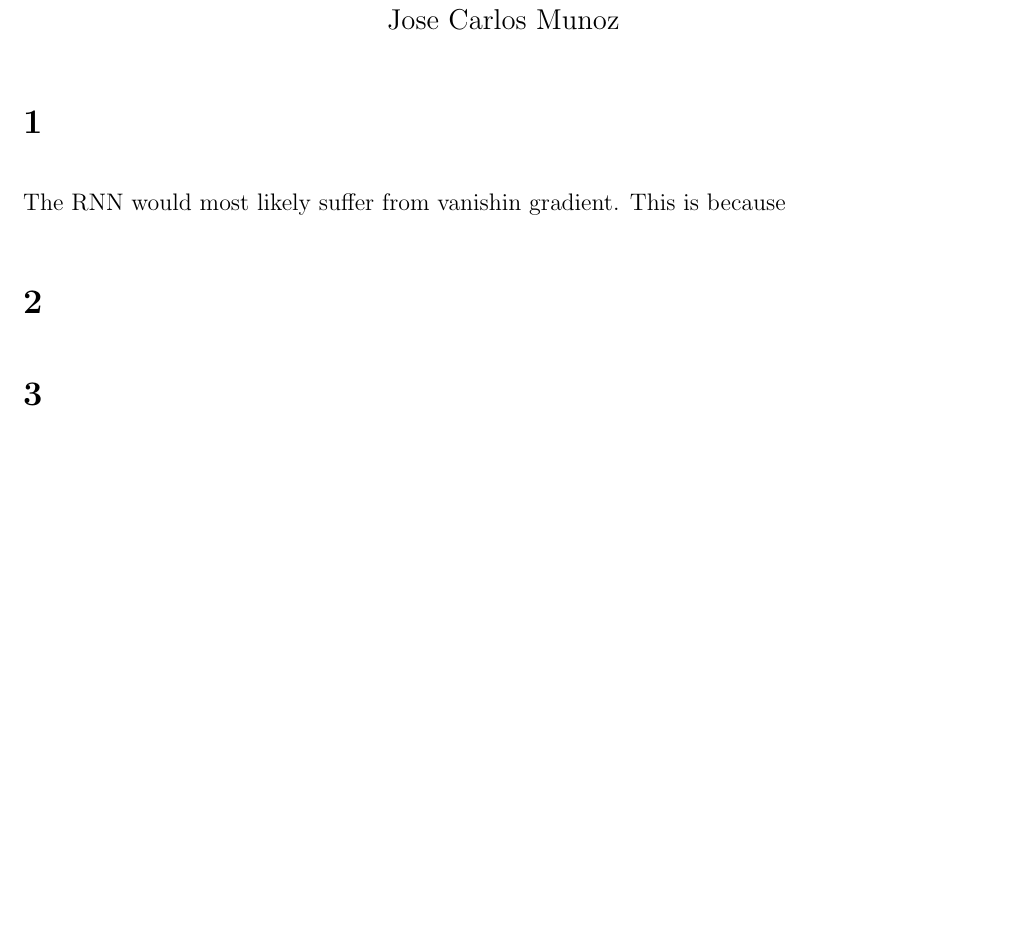
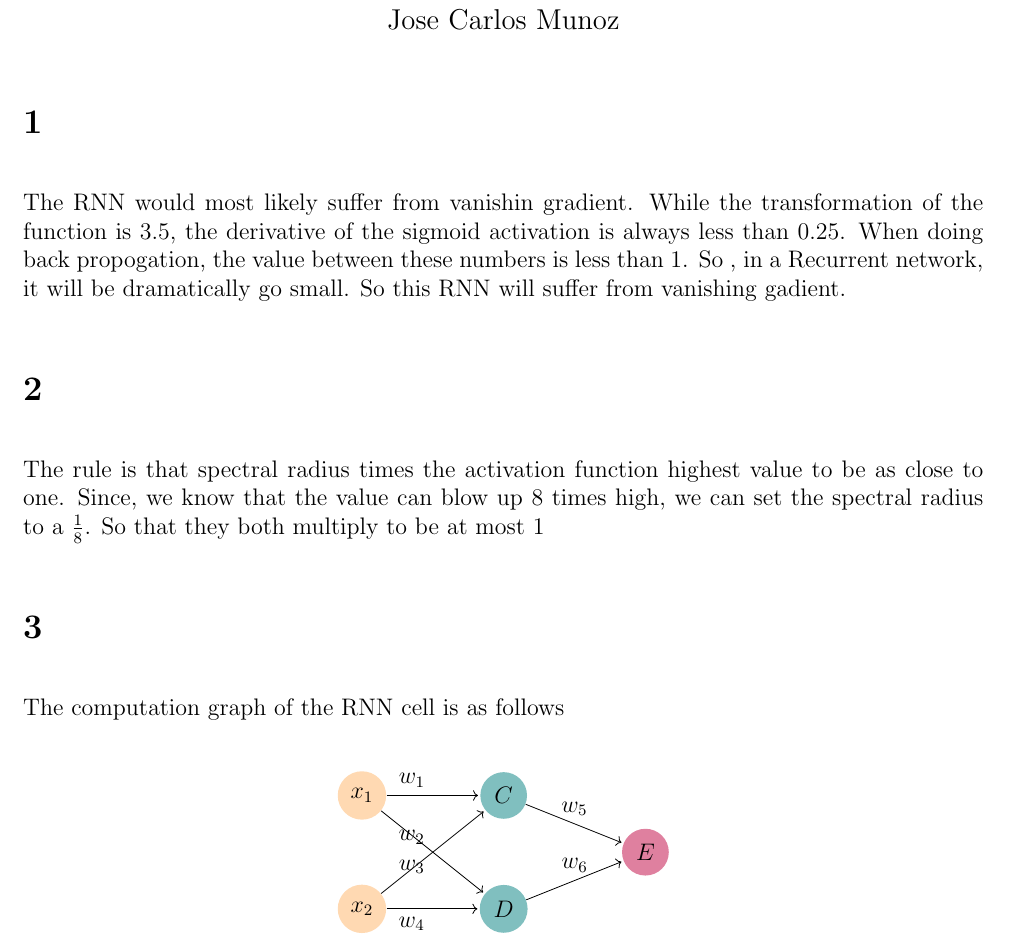
Before and after one commit to JoseCarlosMunoz12/Deep-Learning-Algorithms, a LaTeX problem sheet (HW6/HW_6.tex): part of the page, cut so that both start at the same text, the shorter picture padded with empty space. Compiled offline with pdfLaTeX.

Commit message:
Completed question 1 and 2
completed question 1 and 2. Now making computational graph of a single cell of the RNN

```diff
--- a/HW6/HW_6.tex
+++ b/HW6/HW_6.tex
@@ -5,7 +5,7 @@
 \usepackage{blindtext}
 \usepackage{titling}
 \usepackage{amssymb}
-\usepackage{amsmath}
+\usepackage{listofitems,amsmath}
 \usepackage{listings}
 \usepackage{lettrine}
 \usepackage{tikz}
@@ -35,9 +35,52 @@
 \end{center}
 %===============================
 \section*{1}
-\par The RNN would most likely suffer from vanishin gradient. This is because
+The RNN would most likely suffer from vanishin gradient. While the transformation of the function is 3.5, the derivative of the sigmoid activation is always less than 0.25. When doing back propogation, the value between these numbers is less than 1. So , in a Recurrent network, it will be dramatically go small. So this RNN will suffer from vanishing gadient.
 \section*{2}
-
+The rule is that spectral radius times the activation function highest value to be as close to one. Since, we know that the value can blow up 8 times high, we can set the spectral radius to a $\frac{1}{8}$. So that they both multiply to be at most 1
 \section*{3}
+The computation graph of the RNN cell is as follows
+% Input layer neurons'number
+\newcommand{\inputnum}{2}
+% Hidden layer neurons'number
+\newcommand{\hiddennum}{2}
+% Output layer neurons'number
+\newcommand{\outputnum}{1}
+\begin{center}
+\begin{tikzpicture}
+% Input Layer
+    \node[circle,
+        minimum size = 6mm,
+        fill=orange!30] (Input-1) at (0,-1) {$x_1$};
+    \node[circle,
+        minimum size = 6mm,
+        fill=orange!30] (Input-2) at (0,-3) {$x_2$};
+% Hidden Layer
+\node[circle,
+        minimum size = 6mm,
+        fill=teal!50,
+        yshift=(2 - 2)*5 mm
+    ] (Hidden-1) at (2.5,-1) {$C$};
+\node[circle,
+        minimum size = 6mm,
+        fill=teal!50,
+        yshift=(2 -2) *5 mm
+    ] (Hidden-2) at (2.5,-3) {$D$};
+% Output Layer
+    \node[circle,
+        minimum size = 6mm,
+        fill=purple!50,
+        yshift=(1 - 2)*5 mm
+    ] (Output-1) at (5,-1.5) {$E$};
+% Connect neurons In-Hidden
+\draw[->, shorten >=1pt] (Input-1) -- (Hidden-1)node[midway,above left] {$w_1$};
+\draw[->, shorten >=1pt] (Input-1) -- (Hidden-2)node[midway,above left] {$w_2$};
+\draw[->, shorten >=1pt] (Input-2) -- (Hidden-1)node[midway,below left] {$w_3$};
+\draw[->, shorten >=1pt] (Input-2) -- (Hidden-2)node[midway,below left] {$w_4$};
+% Connect neurons Hidden-Out
+\draw[->, shorten >=1pt] (Hidden-1) -- (Output-1)node[midway,above] {$w_5$};
+\draw[->, shorten >=1pt] (Hidden-2) -- (Output-1)node[midway,above] {$w_6$};
+\end{tikzpicture}
+\end{center}
 
 \end{document}
```
Also changed, not shown: HW6/HW_6.pdf, Nueral Base LaTex/Neural.pdf, Week 10/Lecture 9-1.pdf (added), Week 10/Lecture 9-2.pdf (added), 2 other files.
